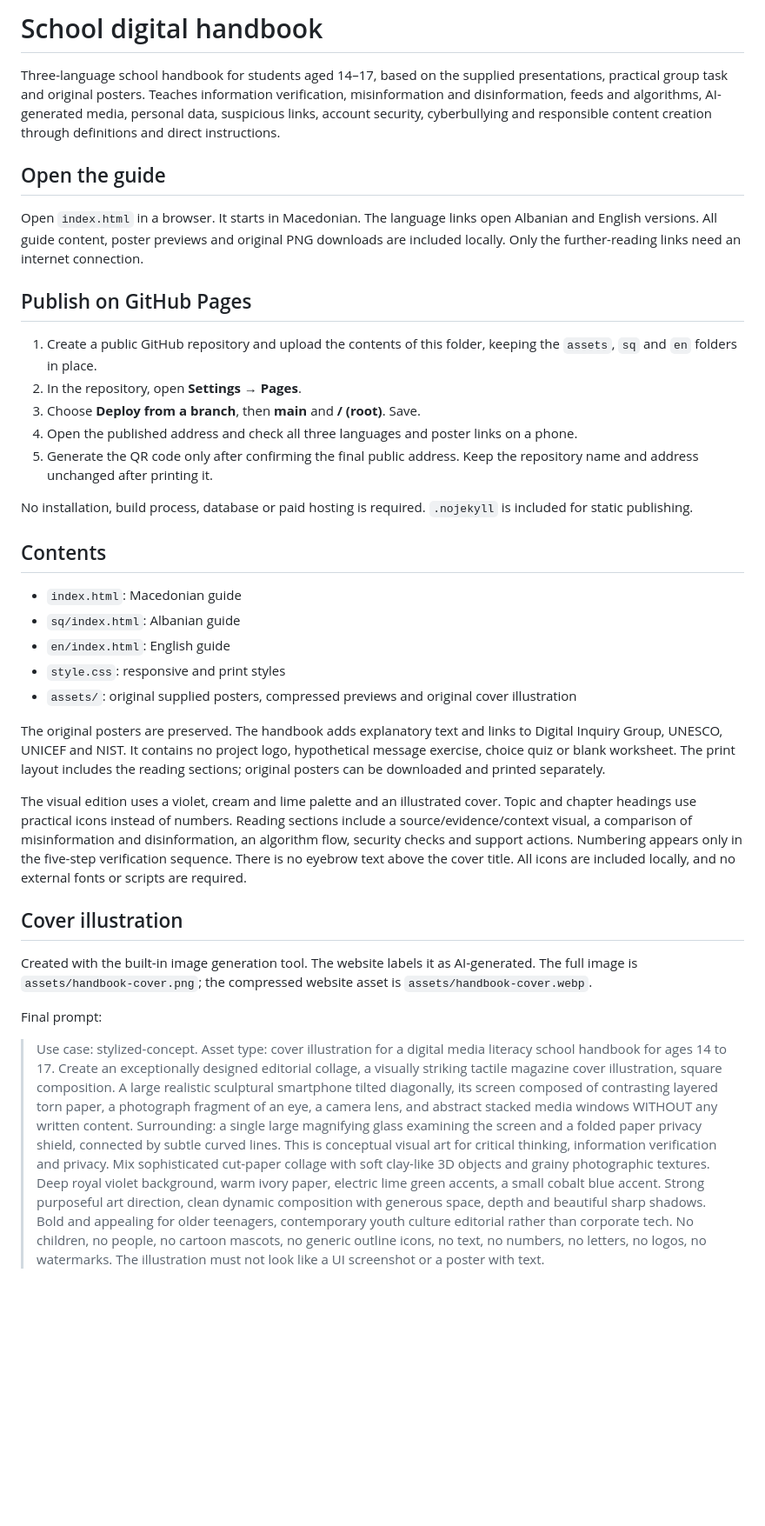
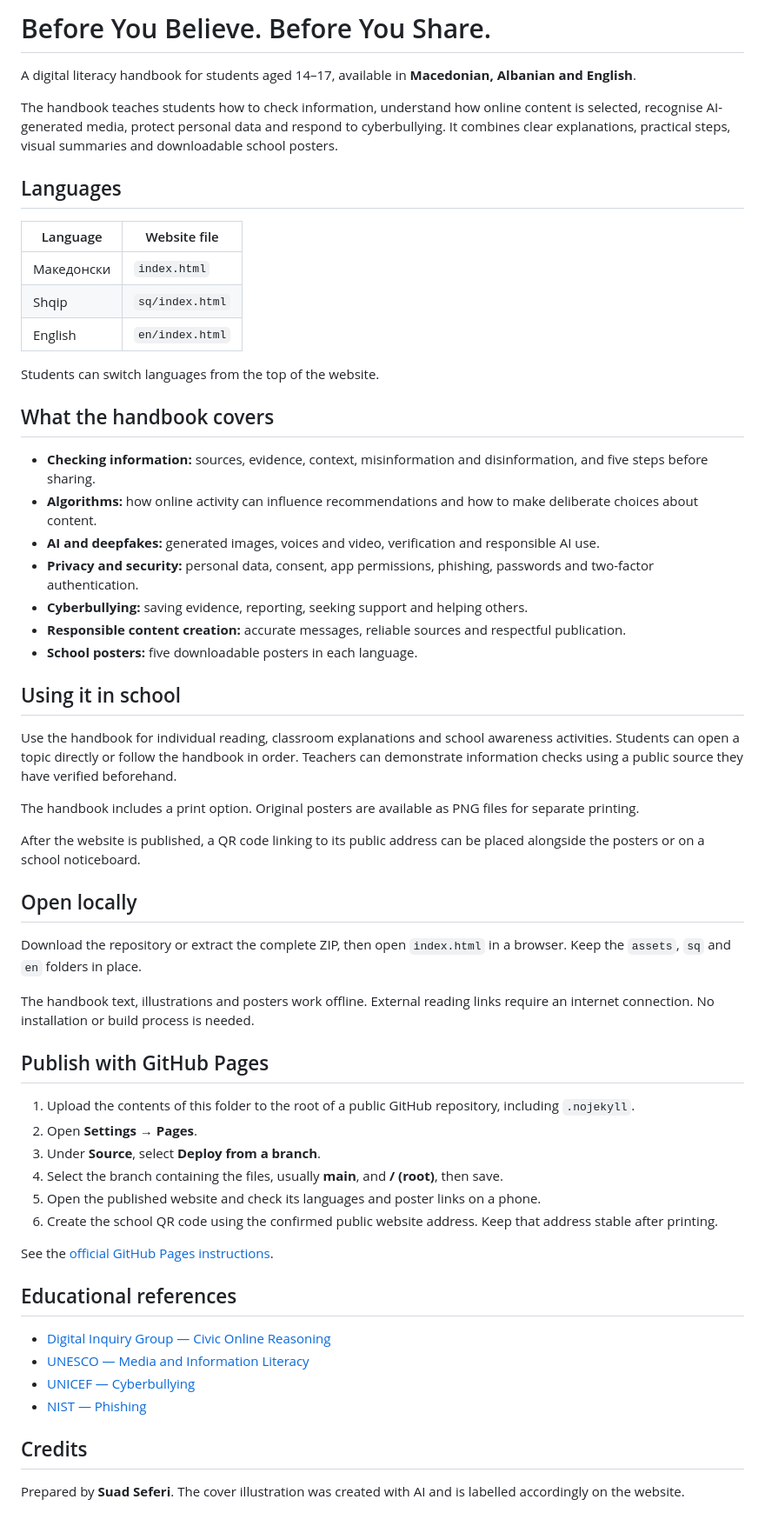
Before and after one commit to bxlogic/mcgo, a Markdown page: README.md, the part around the change. Shown at 87% size. Rendered like a GitHub page; blank space fills up the shorter version.

Commit message:
Revise README for digital literacy handbook
Updated the README to reflect the new title and expanded content about the digital literacy handbook, including its purpose, languages, and usage in schools.

```diff
--- a/README.md
+++ b/README.md
@@ -1,37 +1,61 @@
-# School digital handbook
+# Before You Believe. Before You Share.
 
-Three-language school handbook for students aged 14–17, based on the supplied presentations, practical group task and original posters. Teaches information verification, misinformation and disinformation, feeds and algorithms, AI-generated media, personal data, suspicious links, account security, cyberbullying and responsible content creation through definitions and direct instructions.
+A digital literacy handbook for students aged 14–17, available in **Macedonian, Albanian and English**.
 
-## Open the guide
+The handbook teaches students how to check information, understand how online content is selected, recognise AI-generated media, protect personal data and respond to cyberbullying. It combines clear explanations, practical steps, visual summaries and downloadable school posters.
 
-Open `index.html` in a browser. It starts in Macedonian. The language links open Albanian and English versions. All guide content, poster previews and original PNG downloads are included locally. Only the further-reading links need an internet connection.
+## Languages
 
-## Publish on GitHub Pages
+| Language | Website file |
+| --- | --- |
+| Македонски | `index.html` |
+| Shqip | `sq/index.html` |
+| English | `en/index.html` |
 
-1. Create a public GitHub repository and upload the contents of this folder, keeping the `assets`, `sq` and `en` folders in place.
-2. In the repository, open **Settings → Pages**.
-3. Choose **Deploy from a branch**, then **main** and **/ (root)**. Save.
-4. Open the published address and check all three languages and poster links on a phone.
-5. Generate the QR code only after confirming the final public address. Keep the repository name and address unchanged after printing it.
+Students can switch languages from the top of the website.
 
-No installation, build process, database or paid hosting is required. `.nojekyll` is included for static publishing.
+## What the handbook covers
 
-## Contents
+- **Checking information:** sources, evidence, context, misinformation and disinformation, and five steps before sharing.
+- **Algorithms:** how online activity can influence recommendations and how to make deliberate choices about content.
+- **AI and deepfakes:** generated images, voices and video, verification and responsible AI use.
+- **Privacy and security:** personal data, consent, app permissions, phishing, passwords and two-factor authentication.
+- **Cyberbullying:** saving evidence, reporting, seeking support and helping others.
+- **Responsible content creation:** accurate messages, reliable sources and respectful publication.
+- **School posters:** five downloadable posters in each language.
 
-- `index.html`: Macedonian guide
-- `sq/index.html`: Albanian guide
-- `en/index.html`: English guide
-- `style.css`: responsive and print styles
-- `assets/`: original supplied posters, compressed previews and original cover illustration
+## Using it in school
 
-The original posters are preserved. The handbook adds explanatory text and links to Digital Inquiry Group, UNESCO, UNICEF and NIST. It contains no project logo, hypothetical message exercise, choice quiz or blank worksheet. The print layout includes the reading sections; original posters can be downloaded and printed separately.
+Use the handbook for individual reading, classroom explanations and school awareness activities. Students can open a topic directly or follow the handbook in order. Teachers can demonstrate information checks using a public source they have verified beforehand.
 
-The visual edition uses a violet, cream and lime palette and an illustrated cover. Topic and chapter headings use practical icons instead of numbers. Reading sections include a source/evidence/context visual, a comparison of misinformation and disinformation, an algorithm flow, security checks and support actions. Numbering appears only in the five-step verification sequence. There is no eyebrow text above the cover title. All icons are included locally, and no external fonts or scripts are required.
+The handbook includes a print option. Original posters are available as PNG files for separate printing.
 
-## Cover illustration
+After the website is published, a QR code linking to its public address can be placed alongside the posters or on a school noticeboard.
 
-Created with the built-in image generation tool. The website labels it as AI-generated. The full image is `assets/handbook-cover.png`; the compressed website asset is `assets/handbook-cover.webp`.
+## Open locally
 
-Final prompt:
+Download the repository or extract the complete ZIP, then open `index.html` in a browser. Keep the `assets`, `sq` and `en` folders in place.
 
-> Use case: stylized-concept. Asset type: cover illustration for a digital media literacy school handbook for ages 14 to 17. Create an exceptionally designed editorial collage, a visually striking tactile magazine cover illustration, square composition. A large realistic sculptural smartphone tilted diagonally, its screen composed of contrasting layered torn paper, a photograph fragment of an eye, a camera lens, and abstract stacked media windows WITHOUT any written content. Surrounding: a single large magnifying glass examining the screen and a folded paper privacy shield, connected by subtle curved lines. This is conceptual visual art for critical thinking, information verification and privacy. Mix sophisticated cut-paper collage with soft clay-like 3D objects and grainy photographic textures. Deep royal violet background, warm ivory paper, electric lime green accents, a small cobalt blue accent. Strong purposeful art direction, clean dynamic composition with generous space, depth and beautiful sharp shadows. Bold and appealing for older teenagers, contemporary youth culture editorial rather than corporate tech. No children, no people, no cartoon mascots, no generic outline icons, no text, no numbers, no letters, no logos, no watermarks. The illustration must not look like a UI screenshot or a poster with text.
+The handbook text, illustrations and posters work offline. External reading links require an internet connection. No installation or build process is needed.
+
+## Publish with GitHub Pages
+
+1. Upload the contents of this folder to the root of a public GitHub repository, including `.nojekyll`.
+2. Open **Settings → Pages**.
+3. Under **Source**, select **Deploy from a branch**.
+4. Select the branch containing the files, usually **main**, and **/ (root)**, then save.
+5. Open the published website and check its languages and poster links on a phone.
+6. Create the school QR code using the confirmed public website address. Keep that address stable after printing.
+
+See the [official GitHub Pages instructions](https://docs.github.com/en/pages/getting-started-with-github-pages/configuring-a-publishing-source-for-your-github-pages-site).
+
+## Educational references
+
+- [Digital Inquiry Group — Civic Online Reasoning](https://cor.inquirygroup.org/)
+- [UNESCO — Media and Information Literacy](https://www.unesco.org/en/media-information-literacy)
+- [UNICEF — Cyberbullying](https://www.unicef.org/lac/en/cyberbullying-what-is-it-and-how-stop-it)
+- [NIST — Phishing](https://www.nist.gov/itl/smallbusinesscyber/guidance-topic/phishing)
+
+## Credits
+
+Prepared by **Suad Seferi**. The cover illustration was created with AI and is labelled accordingly on the website.
```
